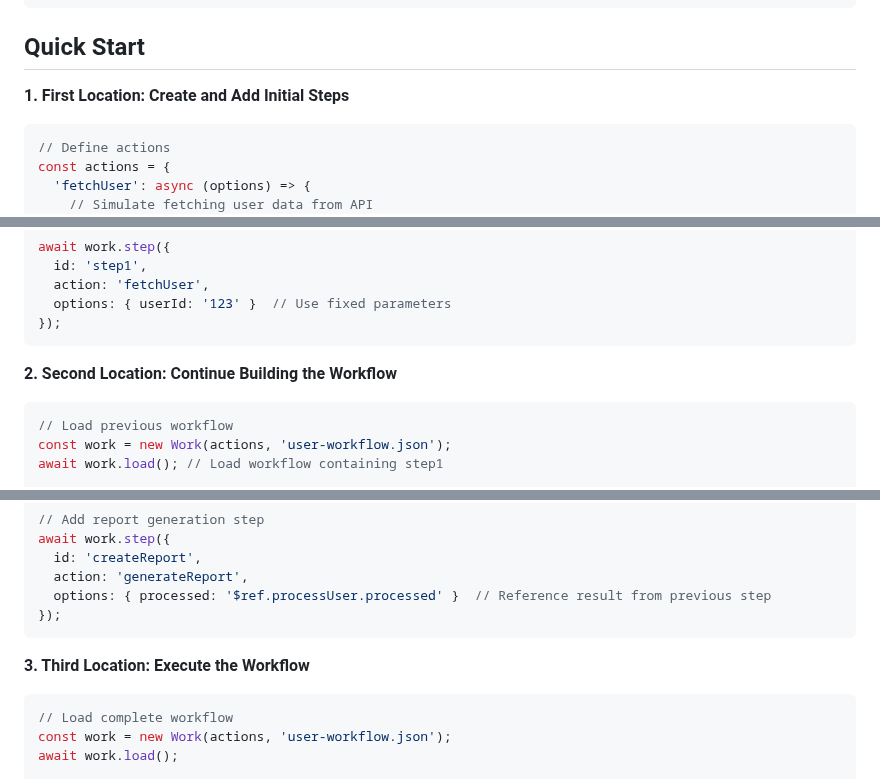
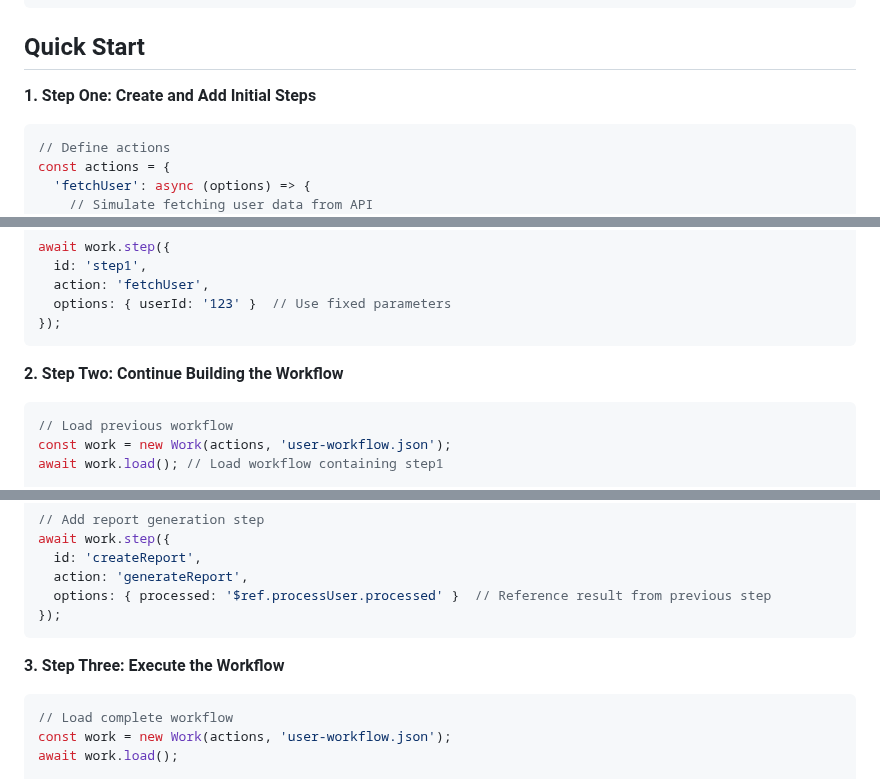
Before and after one commit to livoras/runback, a Markdown page: README.md, 3 parts joined by grey strips. Rendered like a GitHub page.

````diff
--- a/README.md
+++ b/README.md
@@ -40,7 +40,7 @@ npm install runback
 
 ## Quick Start
 
-**1. First Location: Create and Add Initial Steps**
+**1. Step One: Create and Add Initial Steps**
 ```typescript
 // Define actions
 const actions = {
@@ -77,7 +77,7 @@ await work.step({
 });
 ```
 
-**2. Second Location: Continue Building the Workflow**
+**2. Step Two: Continue Building the Workflow**
 ```typescript
 // Load previous workflow
 const work = new Work(actions, 'user-workflow.json');
@@ -98,7 +98,7 @@ await work.step({
 });
 ```
 
-**3. Third Location: Execute the Workflow**
+**3. Step Three: Execute the Workflow**
 ```typescript
 // Load complete workflow
 const work = new Work(actions, 'user-workflow.json');
````
Also changed, not shown: README.zh-CN.md (+3 -3 lines).
